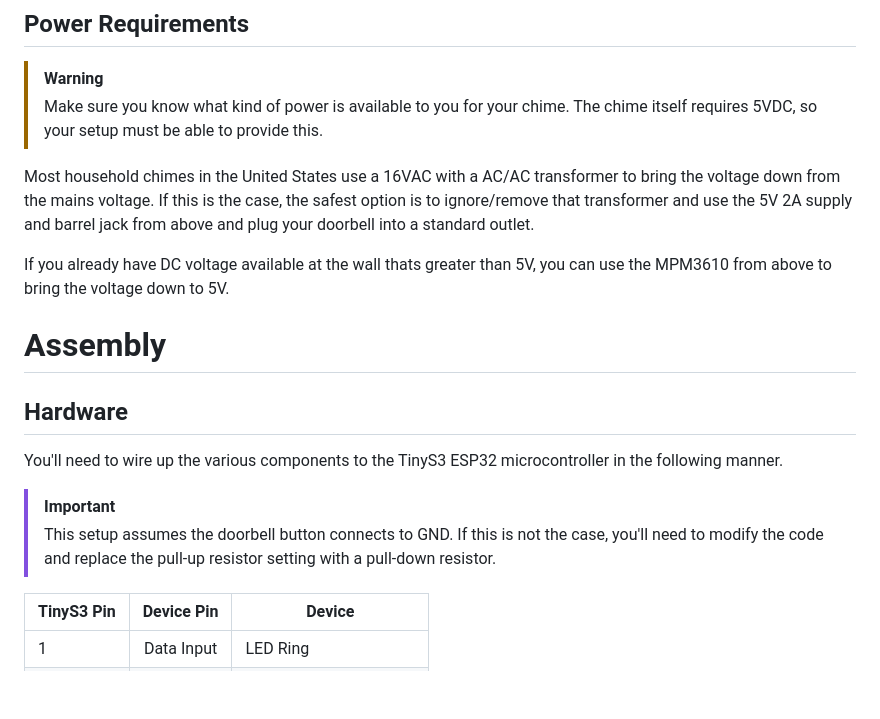
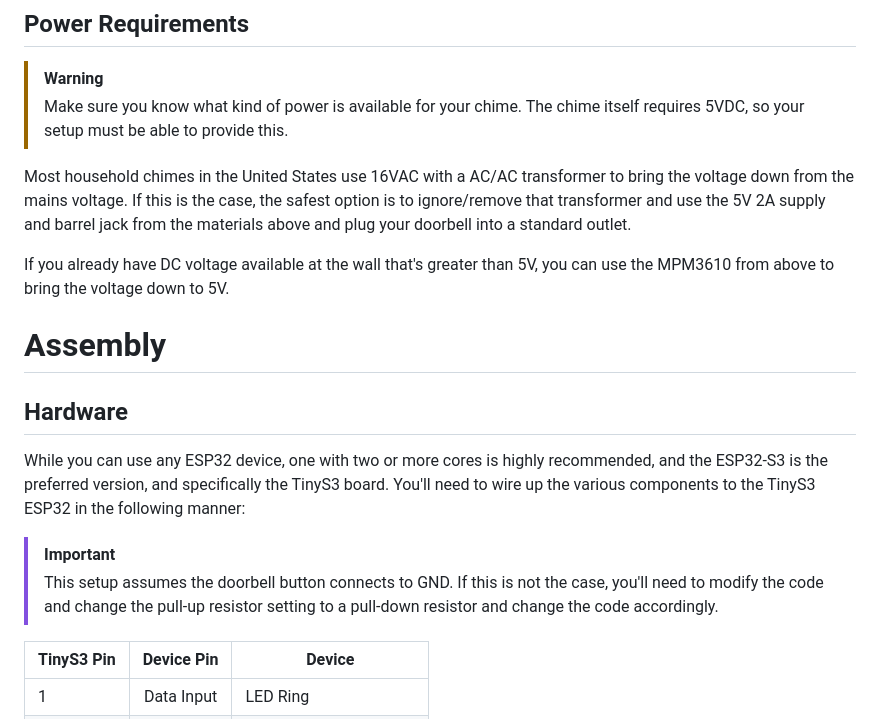
Before and after one commit to ShVerni/UltimateDoorbell, a Markdown page: README.md, the part around the change printed below. GitHub-like rendering; blank space fills up the shorter version.

Commit message:
Edited for Clarity

```diff
--- a/README.md
+++ b/README.md
@@ -44,20 +44,20 @@ This list was composed of materials that could all be sourced from a single stor
 ## Power Requirements
 
 > [!WARNING]
-> Make sure you know what kind of power is available to you for your chime. The chime itself requires 5VDC, so your setup must be able to provide this.
+> Make sure you know what kind of power is available for your chime. The chime itself requires 5VDC, so your setup must be able to provide this.
 
-Most household chimes in the United States use a 16VAC with a AC/AC transformer to bring the voltage down from the mains voltage. If this is the case, the safest option is to ignore/remove that transformer and use the 5V 2A supply and barrel jack from above and plug your doorbell into a standard outlet.
+Most household chimes in the United States use 16VAC with a AC/AC transformer to bring the voltage down from the mains voltage. If this is the case, the safest option is to ignore/remove that transformer and use the 5V 2A supply and barrel jack from the materials above and plug your doorbell into a standard outlet.
 
-If you already have DC voltage available at the wall thats greater than 5V, you can use the MPM3610 from above to bring the voltage down to 5V.
+If you already have DC voltage available at the wall that's greater than 5V, you can use the MPM3610 from above to bring the voltage down to 5V.
 
 # Assembly
 
 ## Hardware
 
-You'll need to wire up the various components to the TinyS3 ESP32 microcontroller in the following manner.
+While you can use any ESP32 device, one with two or more cores is highly recommended, and the ESP32-S3 is the preferred version, and specifically the TinyS3 board. You'll need to wire up the various components to the TinyS3 ESP32 in the following manner:
 
 > [!IMPORTANT]
-> This setup assumes the doorbell button connects to GND. If this is not the case, you'll need to modify the code and replace the pull-up resistor setting with a pull-down resistor.
+> This setup assumes the doorbell button connects to GND. If this is not the case, you'll need to modify the code and change the pull-up resistor setting to a pull-down resistor and change the code accordingly.
 
 |TinyS3 Pin| Device Pin  | Device               |
 |:---------|:-----------:|----------------------|
```
Also changed, not shown: other parts of README.md (+1 -1 lines).
